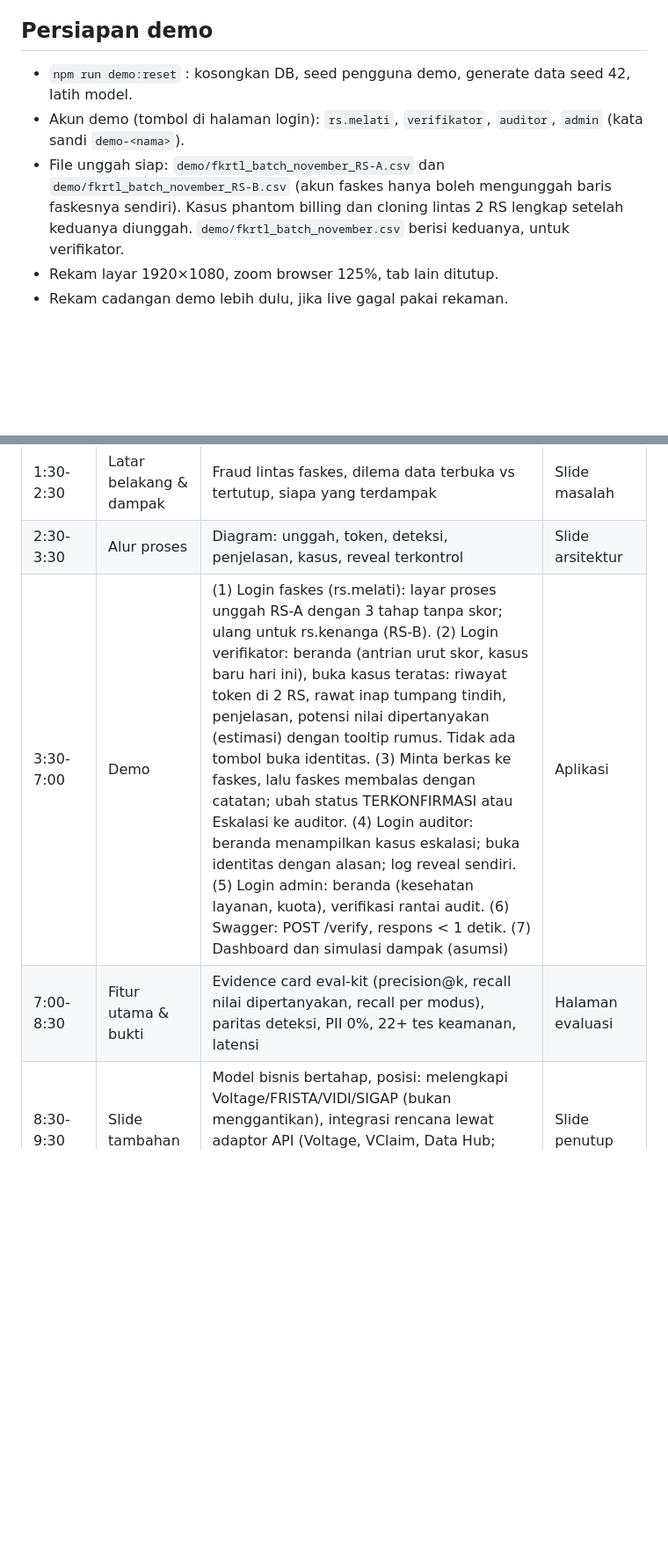
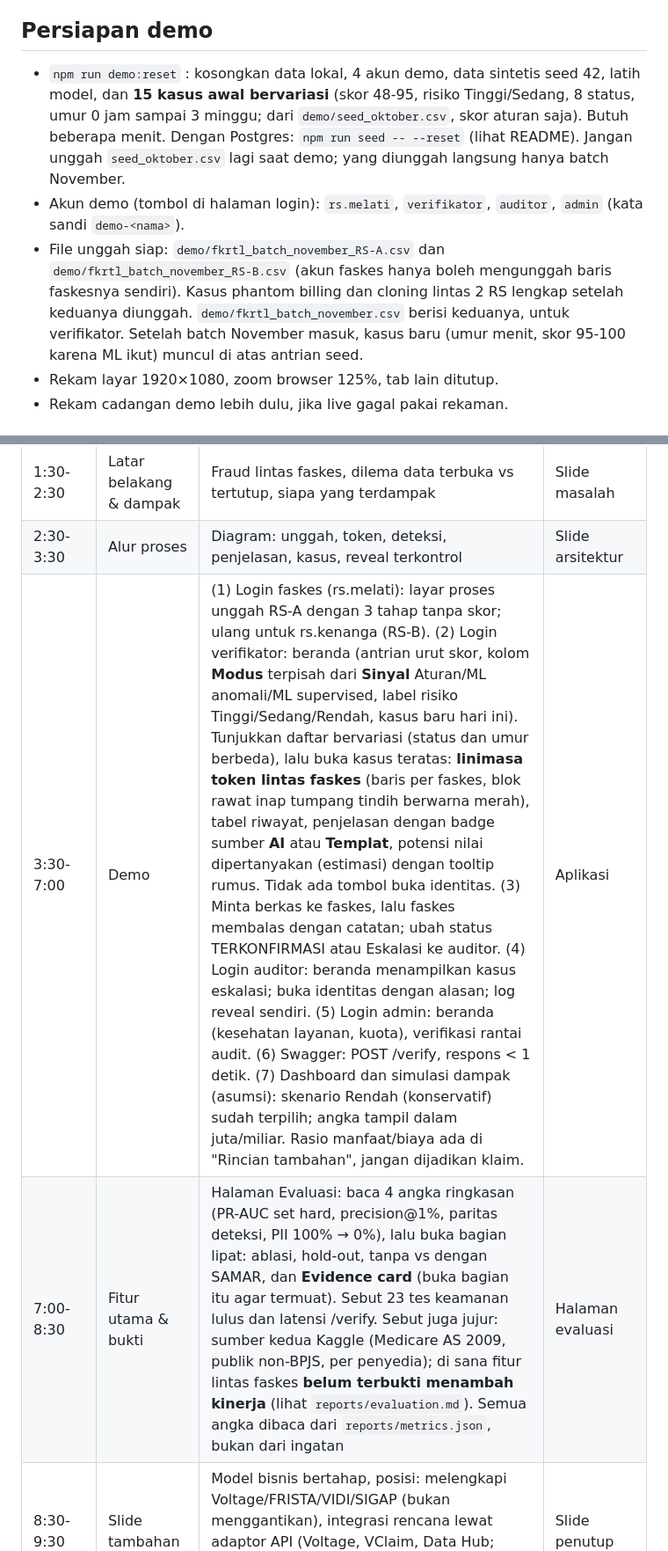
Before and after one commit to Fannysbth/prototypeSEMAR, a Markdown page: docs/08-demo-video.md, 2 parts joined by grey strips. Shown at 88% size. Drawn GitHub-style; blank space fills up the shorter version.

Commit message:
docs: sinkronkan naskah demo dengan UI dan seed terbaru

```diff
--- a/docs/08-demo-video.md
+++ b/docs/08-demo-video.md
@@ -3,9 +3,9 @@
 Ketentuan: maks 10 menit, rekam Zoom, unggah YouTube Unlisted, pakai template presentasi dari dashboard. Tenggat 1 Nov 2026.
 
 ## Persiapan demo
-- `npm run demo:reset` : kosongkan DB, seed pengguna demo, generate data seed 42, latih model.
+- `npm run demo:reset` : kosongkan data lokal, 4 akun demo, data sintetis seed 42, latih model, dan **15 kasus awal bervariasi** (skor 48-95, risiko Tinggi/Sedang, 8 status, umur 0 jam sampai 3 minggu; dari `demo/seed_oktober.csv`, skor aturan saja). Butuh beberapa menit. Dengan Postgres: `npm run seed -- --reset` (lihat README). Jangan unggah `seed_oktober.csv` lagi saat demo; yang diunggah langsung hanya batch November.
 - Akun demo (tombol di halaman login): `rs.melati`, `verifikator`, `auditor`, `admin` (kata sandi `demo-<nama>`).
-- File unggah siap: `demo/fkrtl_batch_november_RS-A.csv` dan `demo/fkrtl_batch_november_RS-B.csv` (akun faskes hanya boleh mengunggah baris faskesnya sendiri). Kasus phantom billing dan cloning lintas 2 RS lengkap setelah keduanya diunggah. `demo/fkrtl_batch_november.csv` berisi keduanya, untuk verifikator.
+- File unggah siap: `demo/fkrtl_batch_november_RS-A.csv` dan `demo/fkrtl_batch_november_RS-B.csv` (akun faskes hanya boleh mengunggah baris faskesnya sendiri). Kasus phantom billing dan cloning lintas 2 RS lengkap setelah keduanya diunggah. `demo/fkrtl_batch_november.csv` berisi keduanya, untuk verifikator. Setelah batch November masuk, kasus baru (umur menit, skor 95-100 karena ML ikut) muncul di atas antrian seed.
 - Rekam layar 1920×1080, zoom browser 125%, tab lain ditutup.
 - Rekam cadangan demo lebih dulu, jika live gagal pakai rekaman.
 
@@ -16,8 +16,8 @@ Ketentuan: maks 10 menit, rekam Zoom, unggah YouTube Unlisted, pakai template pr
 | 0:40-1:30 | Judul & tujuan | SAMAR: deteksi fraud lintas faskes tanpa membuka identitas. Tujuan: antrian review lebih tepat, PII 0 di analitik | Slide judul |
 | 1:30-2:30 | Latar belakang & dampak | Fraud lintas faskes, dilema data terbuka vs tertutup, siapa yang terdampak | Slide masalah |
 | 2:30-3:30 | Alur proses | Diagram: unggah, token, deteksi, penjelasan, kasus, reveal terkontrol | Slide arsitektur |
-| 3:30-7:00 | Demo | (1) Login faskes (rs.melati): layar proses unggah RS-A dengan 3 tahap tanpa skor; ulang untuk rs.kenanga (RS-B). (2) Login verifikator: beranda (antrian urut skor, kasus baru hari ini), buka kasus teratas: riwayat token di 2 RS, rawat inap tumpang tindih, penjelasan, potensi nilai dipertanyakan (estimasi) dengan tooltip rumus. Tidak ada tombol buka identitas. (3) Minta berkas ke faskes, lalu faskes membalas dengan catatan; ubah status TERKONFIRMASI atau Eskalasi ke auditor. (4) Login auditor: beranda menampilkan kasus eskalasi; buka identitas dengan alasan; log reveal sendiri. (5) Login admin: beranda (kesehatan layanan, kuota), verifikasi rantai audit. (6) Swagger: POST /verify, respons < 1 detik. (7) Dashboard dan simulasi dampak (asumsi) | Aplikasi |
-| 7:00-8:30 | Fitur utama & bukti | Evidence card eval-kit (precision@k, recall nilai dipertanyakan, recall per modus), paritas deteksi, PII 0%, 22+ tes keamanan, latensi | Halaman evaluasi |
+| 3:30-7:00 | Demo | (1) Login faskes (rs.melati): layar proses unggah RS-A dengan 3 tahap tanpa skor; ulang untuk rs.kenanga (RS-B). (2) Login verifikator: beranda (antrian urut skor, kolom **Modus** terpisah dari **Sinyal** Aturan/ML anomali/ML supervised, label risiko Tinggi/Sedang/Rendah, kasus baru hari ini). Tunjukkan daftar bervariasi (status dan umur berbeda), lalu buka kasus teratas: **linimasa token lintas faskes** (baris per faskes, blok rawat inap tumpang tindih berwarna merah), tabel riwayat, penjelasan dengan badge sumber **AI** atau **Templat**, potensi nilai dipertanyakan (estimasi) dengan tooltip rumus. Tidak ada tombol buka identitas. (3) Minta berkas ke faskes, lalu faskes membalas dengan catatan; ubah status TERKONFIRMASI atau Eskalasi ke auditor. (4) Login auditor: beranda menampilkan kasus eskalasi; buka identitas dengan alasan; log reveal sendiri. (5) Login admin: beranda (kesehatan layanan, kuota), verifikasi rantai audit. (6) Swagger: POST /verify, respons < 1 detik. (7) Dashboard dan simulasi dampak (asumsi): skenario Rendah (konservatif) sudah terpilih; angka tampil dalam juta/miliar. Rasio manfaat/biaya ada di "Rincian tambahan", jangan dijadikan klaim. | Aplikasi |
+| 7:00-8:30 | Fitur utama & bukti | Halaman Evaluasi: baca 4 angka ringkasan (PR-AUC set hard, precision@1%, paritas deteksi, PII 100% → 0%), lalu buka bagian lipat: ablasi, hold-out, tanpa vs dengan SAMAR, dan **Evidence card** (buka bagian itu agar termuat). Sebut 23 tes keamanan lulus dan latensi /verify. Sebut juga jujur: sumber kedua Kaggle (Medicare AS 2009, publik non-BPJS, per penyedia); di sana fitur lintas faskes **belum terbukti menambah kinerja** (lihat `reports/evaluation.md`). Semua angka dibaca dari `reports/metrics.json`, bukan dari ingatan | Halaman evaluasi |
 | 8:30-9:30 | Slide tambahan | Model bisnis bertahap, posisi: melengkapi Voltage/FRISTA/VIDI/SIGAP (bukan menggantikan), integrasi rencana lewat adaptor API (Voltage, VClaim, Data Hub; belum terhubung), batasan jujur, langkah pilot | Slide penutup |
 
 ## Kalimat kunci
```
